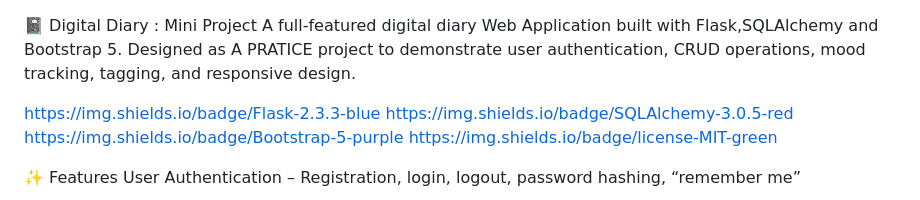
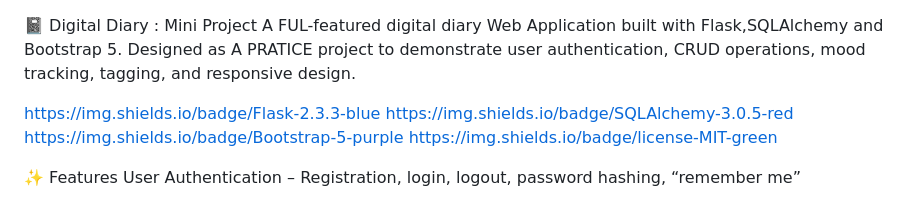
Before and after one commit to shreekanthashokg-lang/igital-diary-project, a Markdown page: README.md, the part around the change. Drawn GitHub-style.

```diff
--- a/README.md
+++ b/README.md
@@ -1,6 +1,6 @@
 
 📓 Digital Diary : Mini Project
-A full-featured digital diary Web Application built with Flask,SQLAlchemy and Bootstrap 5.
+A FUL-featured digital diary Web Application built with Flask,SQLAlchemy and Bootstrap 5.
 Designed as A PRATICE project to demonstrate user authentication, CRUD operations, mood tracking, tagging, and responsive design.
 
 https://img.shields.io/badge/Flask-2.3.3-blue
```
